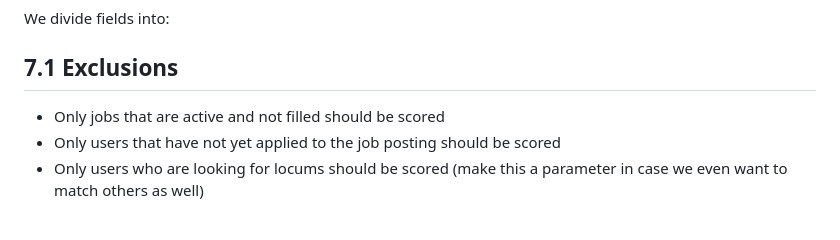
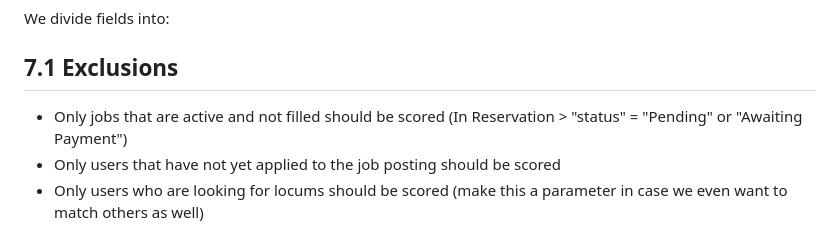
Before and after one commit to locvm/AI-matching, a Markdown page: README.md, the part around the change. GitHub-like rendering.

Commit message:
Update exclusions criteria in README
Clarify scoring criteria for job postings in exclusions section.

```diff
--- a/README.md
+++ b/README.md
@@ -255,7 +255,7 @@ We divide fields into:
 
 ## 7.1 Exclusions
 
-- Only jobs that are active and not filled should be scored
+- Only jobs that are active and not filled should be scored (In Reservation > "status" = "Pending" or "Awaiting Payment")
 - Only users that have not yet applied to the job posting should be scored
 - Only users who are looking for locums should be scored (make this a parameter in case we even want to match others as well)
 
```
